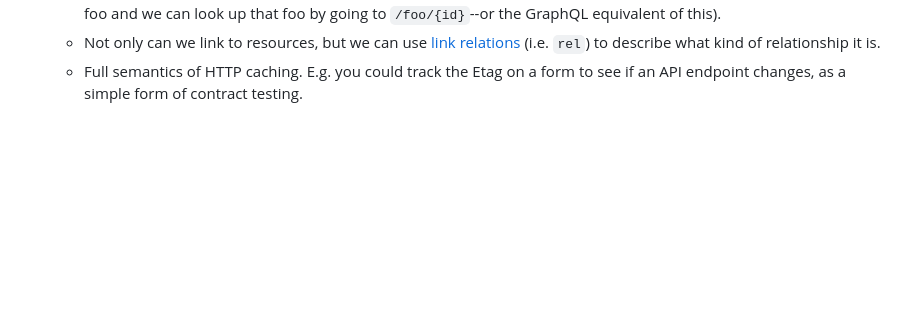
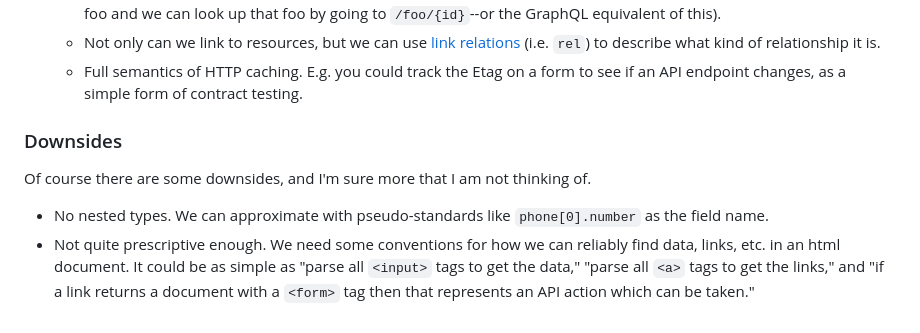
Before and after one commit to dylanfprice/html-api, a Markdown page: README.md, the part around the change. Drawn GitHub-style; blank space fills up the shorter version.

Commit message:
Add downsides.

```diff
--- a/README.md
+++ b/README.md
@@ -66,3 +66,10 @@ Check out the [example API](https://dylanfprice.github.io/html-api) I threw toge
     - We can simply and easily link resources to each other (no need to tell our code that `foo_id` is a "foreign key" to a foo and we can look up that foo by going to `/foo/{id}`--or the GraphQL equivalent of this).
     - Not only can we link to resources, but we can use [link relations](https://www.iana.org/assignments/link-relations/link-relations.xhtml) (i.e. `rel`) to describe what kind of relationship it is.
     - Full semantics of HTTP caching. E.g. you could track the Etag on a form to see if an API endpoint changes, as a simple form of contract testing.
+
+### Downsides
+
+Of course there are some downsides, and I'm sure more that I am not thinking of.
+
+- No nested types. We can approximate with pseudo-standards like `phone[0].number` as the field name.
+- Not quite prescriptive enough. We need some conventions for how we can reliably find data, links, etc. in an html document. It could be as simple as "parse all `<input>` tags to get the data," "parse all `<a>` tags to get the links," and "if a link returns a document with a `<form>` tag then that represents an API action which can be taken."
```
